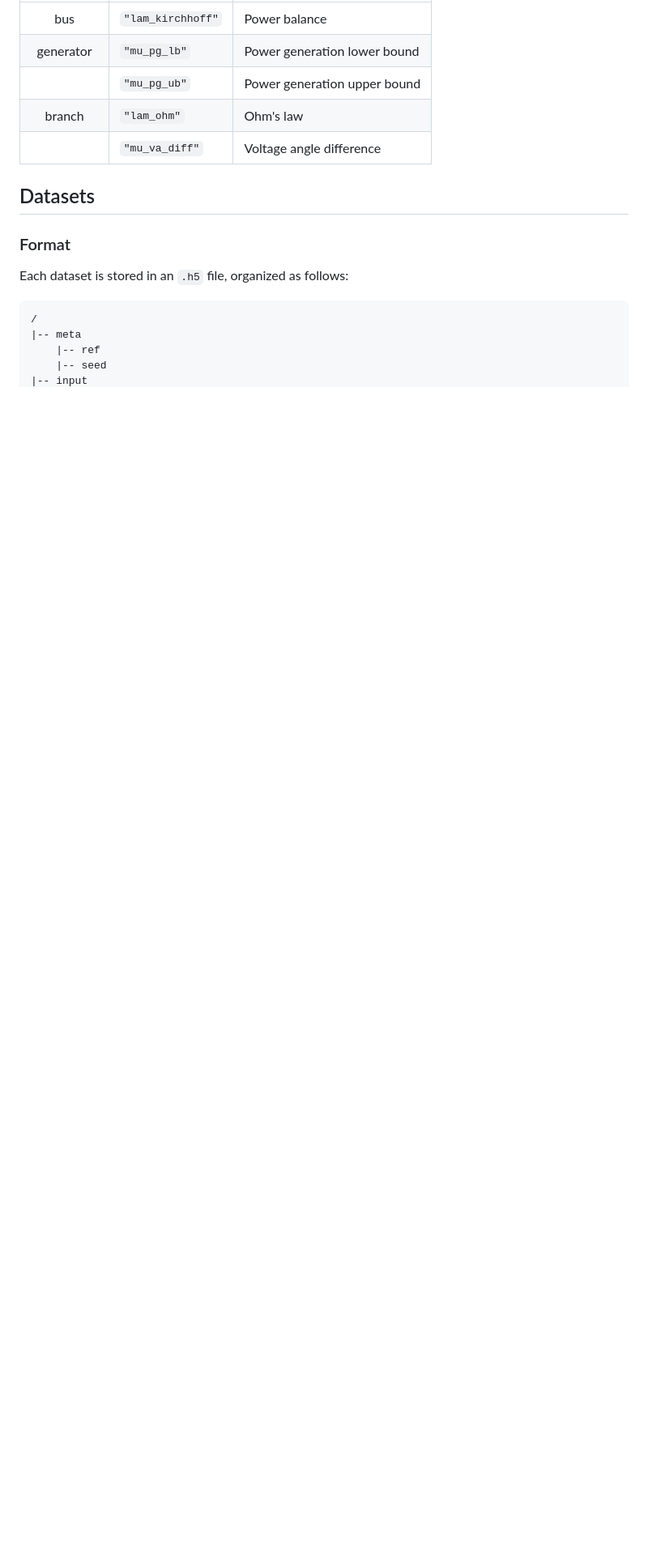
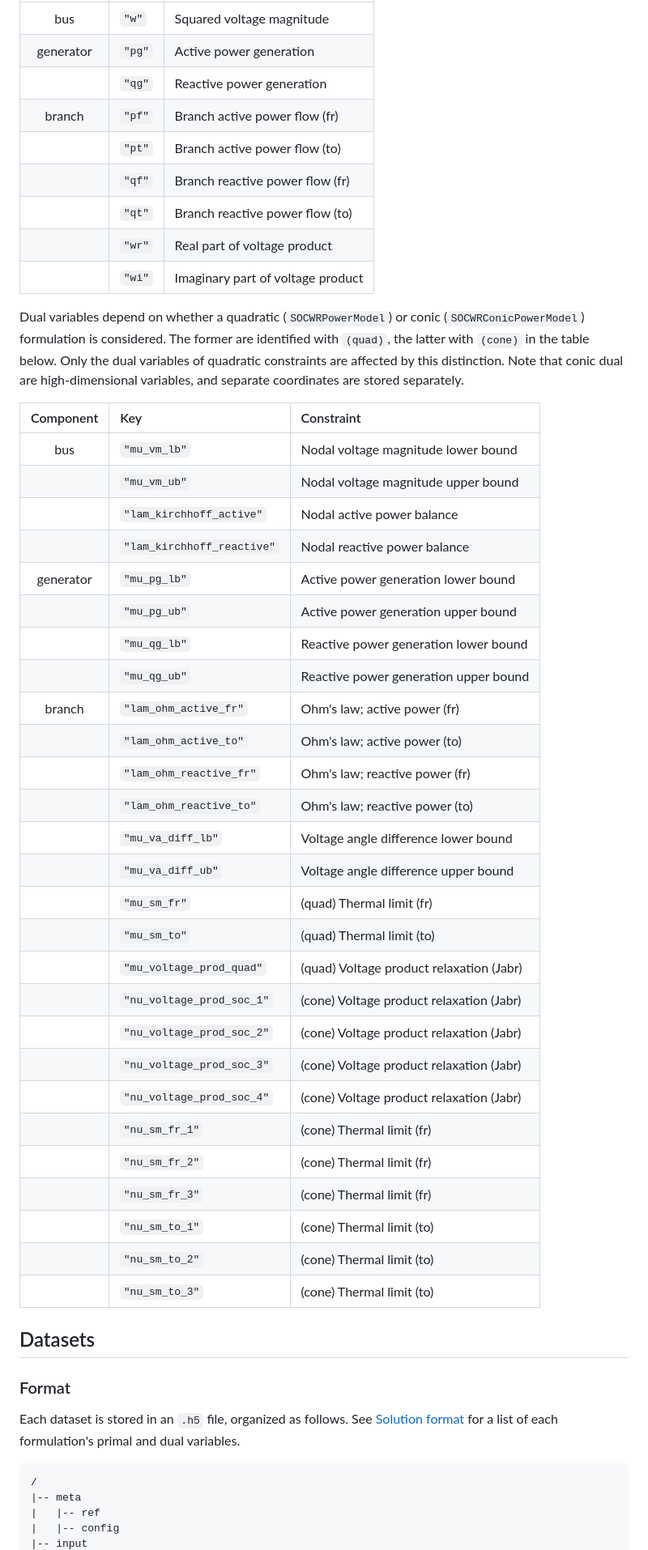
Before and after one commit to AI4OPT/OPFGenerator, a Markdown page: README.md, the part around one of its changes. Shown at 81% size. Rendered like a GitHub page; blank space fills up the shorter version.

````diff
--- a/README.md
+++ b/README.md
@@ -215,18 +239,59 @@ Dual variables are stored together with each component's primal solution.
 |:---------:|:----|:------------|
-| bus       | `"lam_kirchhoff"` | Power balance
-| generator | `"mu_pg_lb"` | Power generation lower bound
-|           | `"mu_pg_ub"` | Power generation upper bound
-| branch    | `"lam_ohm"` | Ohm's law
-|           | `"mu_va_diff"` | Voltage angle difference
+| bus       | `"w"`  | Squared voltage magnitude
+| generator | `"pg"` | Active power generation
+|           | `"qg"` | Reactive power generation
+| branch    | `"pf"` | Branch active power flow (fr)
+|           | `"pt"` | Branch active power flow (to)
+|           | `"qf"` | Branch reactive power flow (fr)
+|           | `"qt"` | Branch reactive power flow (to)
+|           | `"wr"` | Real part of voltage product
+|           | `"wi"` | Imaginary part of voltage product
+
+Dual variables depend on whether a quadratic (`SOCWRPowerModel`) or conic (`SOCWRConicPowerModel`) formulation is considered.
+The former are identified with `(quad)`, the latter with `(cone)` in the table below.
+Only the dual variables of quadratic constraints are affected by this distinction.
+Note that conic dual are high-dimensional variables, and separate coordinates are stored separately.
+
+| Component | Key                        | Constraint |
+|:---------:|:---------------------------|:------------|
+| bus       | `"mu_vm_lb"`               | Nodal voltage magnitude lower bound
+|           | `"mu_vm_ub"`               | Nodal voltage magnitude upper bound
+|           | `"lam_kirchhoff_active"`   | Nodal active power balance
+|           | `"lam_kirchhoff_reactive"` | Nodal reactive power balance
+| generator | `"mu_pg_lb"`               | Active power generation lower bound
+|           | `"mu_pg_ub"`               | Active power generation upper bound
+|           | `"mu_qg_lb"`               | Reactive power generation lower bound
+|           | `"mu_qg_ub"`               | Reactive power generation upper bound
+| branch    | `"lam_ohm_active_fr"`      | Ohm's law; active power (fr)
+|           | `"lam_ohm_active_to"`      | Ohm's law; active power (to)
+|           | `"lam_ohm_reactive_fr"`    | Ohm's law; reactive power (fr)
+|           | `"lam_ohm_reactive_to"`    | Ohm's law; reactive power (to)
+|           | `"mu_va_diff_lb"`          | Voltage angle difference lower bound
+|           | `"mu_va_diff_ub"`          | Voltage angle difference upper bound
+|           | `"mu_sm_fr"`               | (quad) Thermal limit (fr)
+|           | `"mu_sm_to"`               | (quad) Thermal limit (to)
+|           | `"mu_voltage_prod_quad"`   | (quad) Voltage product relaxation (Jabr)
+|           | `"nu_voltage_prod_soc_1"`  | (cone) Voltage product relaxation (Jabr)
+|           | `"nu_voltage_prod_soc_2"`  | (cone) Voltage product relaxation (Jabr)
+|           | `"nu_voltage_prod_soc_3"`  | (cone) Voltage product relaxation (Jabr)
+|           | `"nu_voltage_prod_soc_4"`  | (cone) Voltage product relaxation (Jabr)
+|           | `"nu_sm_fr_1"`             | (cone) Thermal limit (fr)
+|           | `"nu_sm_fr_2"`             | (cone) Thermal limit (fr)
+|           | `"nu_sm_fr_3"`             | (cone) Thermal limit (fr)
+|           | `"nu_sm_to_1"`             | (cone) Thermal limit (to)
+|           | `"nu_sm_to_2"`             | (cone) Thermal limit (to)
+|           | `"nu_sm_to_3"`             | (cone) Thermal limit (to)
+
 
 ## Datasets
 
 ### Format
 
-Each dataset is stored in an `.h5` file, organized as follows:
+Each dataset is stored in an `.h5` file, organized as follows.
+See [Solution format](#solution-format) for a list of each formulation's primal and dual variables.
 ```
 /
 |-- meta
-    |-- ref
-    |-- seed
+|   |-- ref
+|   |-- config
 |-- input
````
Also changed, not shown: other parts of README.md (+78 -79 lines).
